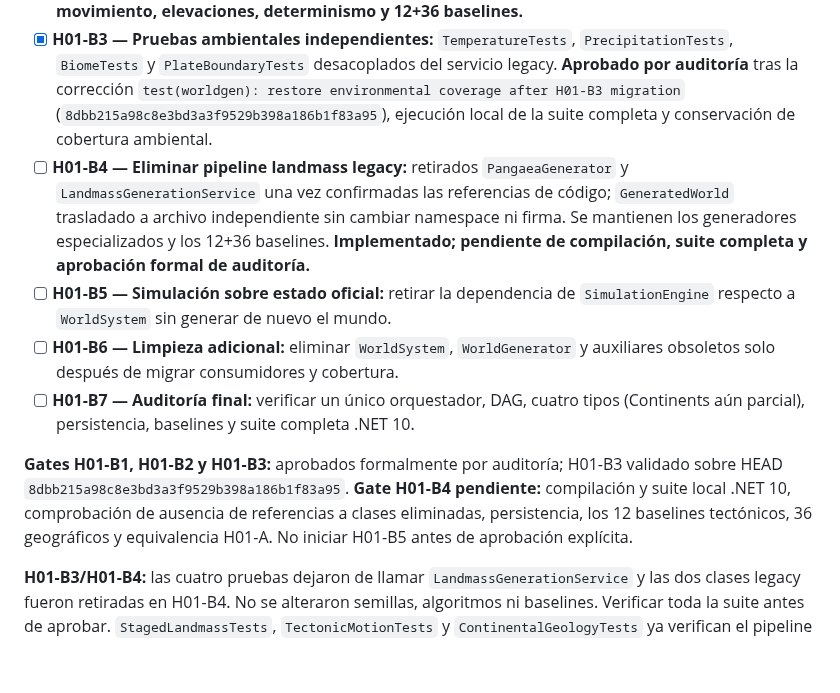
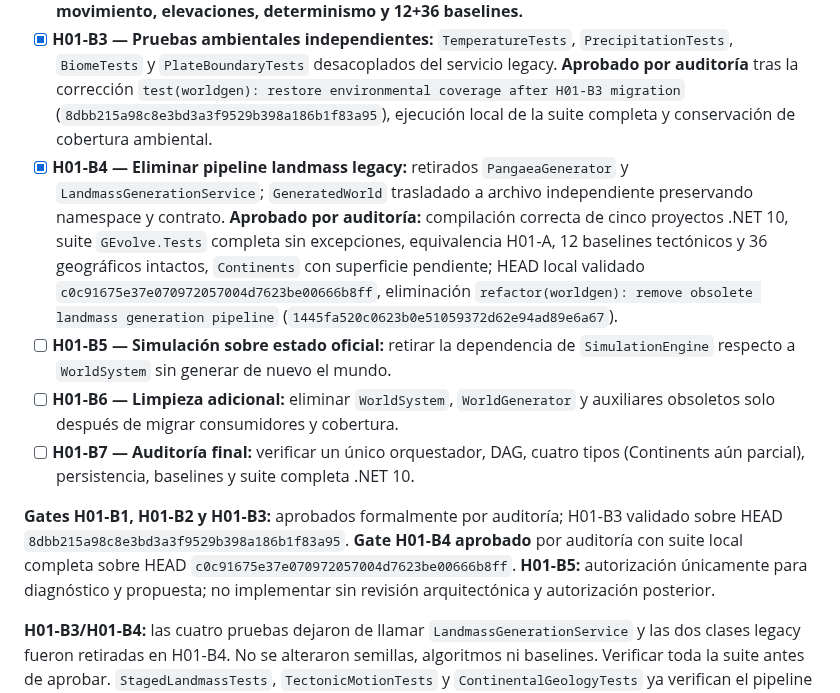
Before and after one commit to fgabo404/Evolve, a Markdown page: GEvolve.Engine/WORLD_GENERATION_ROADMAP.md, the part around the change. Drawn GitHub-style; blank space fills up the shorter version.

Commit message:
docs(worldgen): close audited H01-B4 legacy landmass removal

```diff
--- a/GEvolve.Engine/WORLD_GENERATION_ROADMAP.md
+++ b/GEvolve.Engine/WORLD_GENERATION_ROADMAP.md
@@ -114,12 +114,12 @@ flowchart TD
 - [x] **H01-B1 — Validación geográfica especializada:** `LandmassProfileValidator.MeetsProfile` conserva los umbrales originales y todos sus consumidores fueron actualizados. **Aprobado por auditoría**, con ejecución local completa de `GEvolve.Tests` sin excepciones en HEAD `ff305a01e2e75d03da481d33396db8d6026b4510` (12 baselines históricos, 36 geográficos y equivalencia H01-A aprobados).
 - [x] **H01-B2 — Pruebas geográficas oficiales:** `LandmassTests` migrado a `WorldGenerationService` (commit `af8bd7c62b2b0141c024b57aabd361f79a9c1f6f`); se mantienen perfiles, conectividad, seam, determinismo, variación por semilla, persistencia y Continents pendiente. **Aprobado por auditoría tras ejecución local completa de `GEvolve.Tests` sin excepciones: equivalencia H01-A, placas, movimiento, elevaciones, determinismo y 12+36 baselines.**
 - [x] **H01-B3 — Pruebas ambientales independientes:** `TemperatureTests`, `PrecipitationTests`, `BiomeTests` y `PlateBoundaryTests` desacoplados del servicio legacy. **Aprobado por auditoría** tras la corrección `test(worldgen): restore environmental coverage after H01-B3 migration` (`8dbb215a98c8e3bd3a3f9529b398a186b1f83a95`), ejecución local de la suite completa y conservación de cobertura ambiental.
-- [ ] **H01-B4 — Eliminar pipeline landmass legacy:** retirados `PangaeaGenerator` y `LandmassGenerationService` una vez confirmadas las referencias de código; `GeneratedWorld` trasladado a archivo independiente sin cambiar namespace ni firma. Se mantienen los generadores especializados y los 12+36 baselines. **Implementado; pendiente de compilación, suite completa y aprobación formal de auditoría.**
+- [x] **H01-B4 — Eliminar pipeline landmass legacy:** retirados `PangaeaGenerator` y `LandmassGenerationService`; `GeneratedWorld` trasladado a archivo independiente preservando namespace y contrato. **Aprobado por auditoría:** compilación correcta de cinco proyectos .NET 10, suite `GEvolve.Tests` completa sin excepciones, equivalencia H01-A, 12 baselines tectónicos y 36 geográficos intactos, `Continents` con superficie pendiente; HEAD local validado `c0c91675e37e070972057004d7623be00666b8ff`, eliminación `refactor(worldgen): remove obsolete landmass generation pipeline` (`1445fa520c0623b0e51059372d62e94ad89e6a67`).
 - [ ] **H01-B5 — Simulación sobre estado oficial:** retirar la dependencia de `SimulationEngine` respecto a `WorldSystem` sin generar de nuevo el mundo.
 - [ ] **H01-B6 — Limpieza adicional:** eliminar `WorldSystem`, `WorldGenerator` y auxiliares obsoletos solo después de migrar consumidores y cobertura.
 - [ ] **H01-B7 — Auditoría final:** verificar un único orquestador, DAG, cuatro tipos (Continents aún parcial), persistencia, baselines y suite completa .NET 10.
 
-**Gates H01-B1, H01-B2 y H01-B3:** aprobados formalmente por auditoría; H01-B3 validado sobre HEAD `8dbb215a98c8e3bd3a3f9529b398a186b1f83a95`. **Gate H01-B4 pendiente:** compilación y suite local .NET 10, comprobación de ausencia de referencias a clases eliminadas, persistencia, los 12 baselines tectónicos, 36 geográficos y equivalencia H01-A. No iniciar H01-B5 antes de aprobación explícita.
+**Gates H01-B1, H01-B2 y H01-B3:** aprobados formalmente por auditoría; H01-B3 validado sobre HEAD `8dbb215a98c8e3bd3a3f9529b398a186b1f83a95`. **Gate H01-B4 aprobado** por auditoría con suite local completa sobre HEAD `c0c91675e37e070972057004d7623be00666b8ff`. **H01-B5:** autorización únicamente para diagnóstico y propuesta; no implementar sin revisión arquitectónica y autorización posterior.
 
 **H01-B3/H01-B4:** las cuatro pruebas dejaron de llamar `LandmassGenerationService` y las dos clases legacy fueron retiradas en H01-B4. No se alteraron semillas, algoritmos ni baselines. Verificar toda la suite antes de aprobar. `StagedLandmassTests`, `TectonicMotionTests` y `ContinentalGeologyTests` ya verifican el pipeline oficial. No modificar hashes oficiales ni algoritmos durante H01-B2.
 
```
